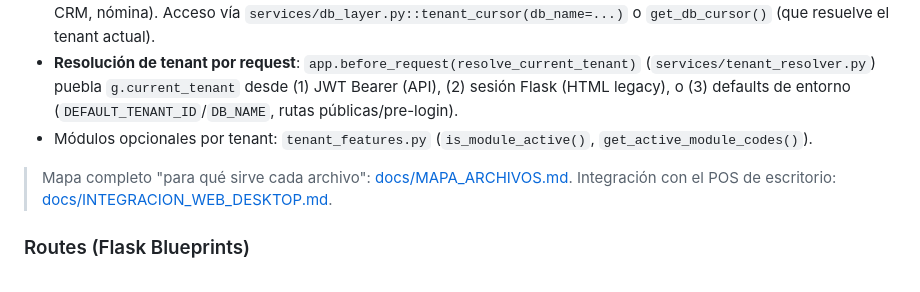
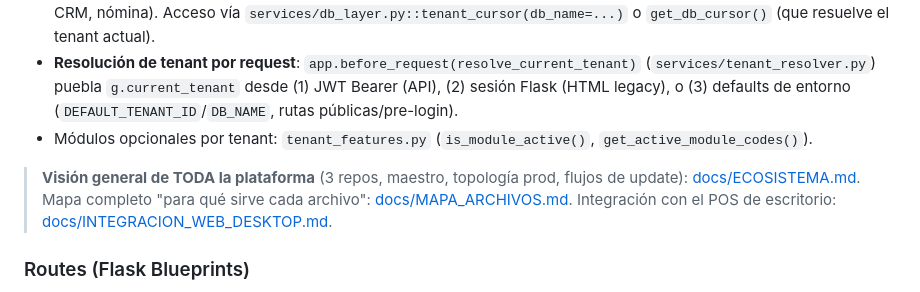
Before and after one commit to AndersonGRC/CyberShop, a Markdown page: app/CLAUDE.md, the part around the change. Drawn GitHub-style.

```diff
--- a/app/CLAUDE.md
+++ b/app/CLAUDE.md
@@ -36,6 +36,7 @@ CyberShop opera en modelo **control plane + 1 base de datos por cliente**:
 - **Resolución de tenant por request**: `app.before_request(resolve_current_tenant)` (`services/tenant_resolver.py`) puebla `g.current_tenant` desde (1) JWT Bearer (API), (2) sesión Flask (HTML legacy), o (3) defaults de entorno (`DEFAULT_TENANT_ID`/`DB_NAME`, rutas públicas/pre-login).
 - Módulos opcionales por tenant: `tenant_features.py` (`is_module_active()`, `get_active_module_codes()`).
 
+> **Visión general de TODA la plataforma** (3 repos, maestro, topología prod, flujos de update): [docs/ECOSISTEMA.md](docs/ECOSISTEMA.md).
 > Mapa completo "para qué sirve cada archivo": [docs/MAPA_ARCHIVOS.md](docs/MAPA_ARCHIVOS.md).
 > Integración con el POS de escritorio: [docs/INTEGRACION_WEB_DESKTOP.md](docs/INTEGRACION_WEB_DESKTOP.md).
 
```
Also changed, not shown: app/docs/ECOSISTEMA.md (added, +87 -0 lines), app/docs/INTEGRACION_WEB_DESKTOP.md (+15 -3 lines).
